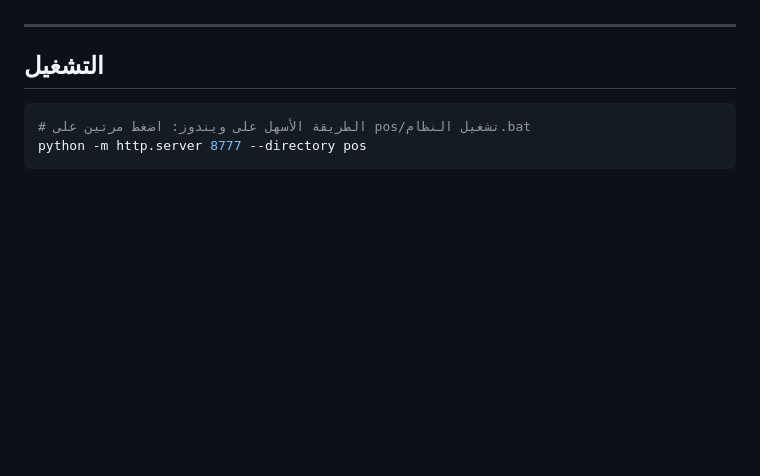
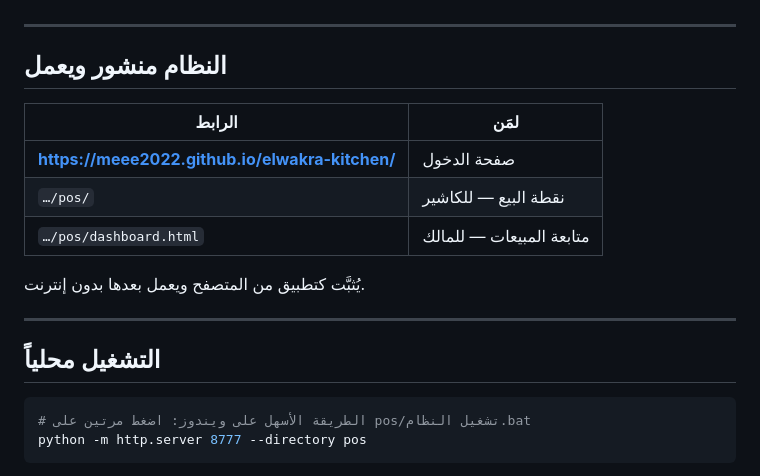
Before and after one commit to meee2022/elwakra-kitchen, a Markdown page: README.md, the part around the change. Rendered like a GitHub page; blank space fills up the shorter version.

````diff
--- a/README.md
+++ b/README.md
@@ -24,7 +24,19 @@
 
 ---
 
-## التشغيل
+## النظام منشور ويعمل
+
+| الرابط | لمَن |
+|---|---|
+| **https://meee2022.github.io/elwakra-kitchen/** | صفحة الدخول |
+| `…/pos/` | نقطة البيع — للكاشير |
+| `…/pos/dashboard.html` | متابعة المبيعات — للمالك |
+
+يُثبَّت كتطبيق من المتصفح ويعمل بعدها بدون إنترنت.
+
+---
+
+## التشغيل محلياً
 
 ```bash
 # الطريقة الأسهل على ويندوز: اضغط مرتين على pos/تشغيل النظام.bat
````
Also changed, not shown: pos/دليل-التشغيل.md (+44 -10 lines).
